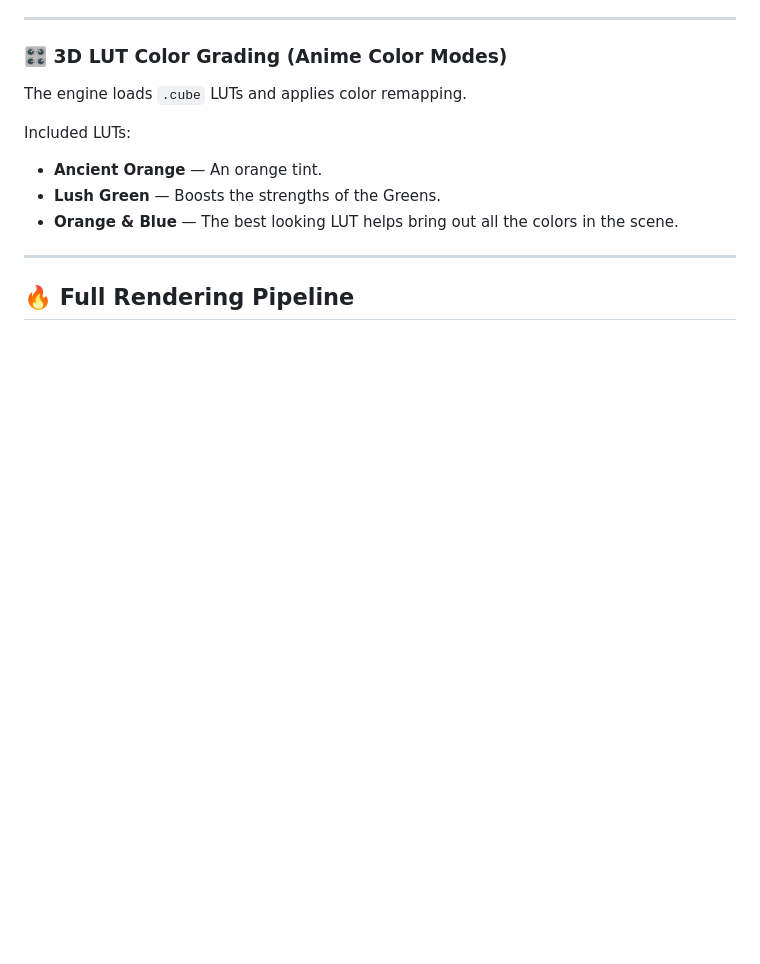
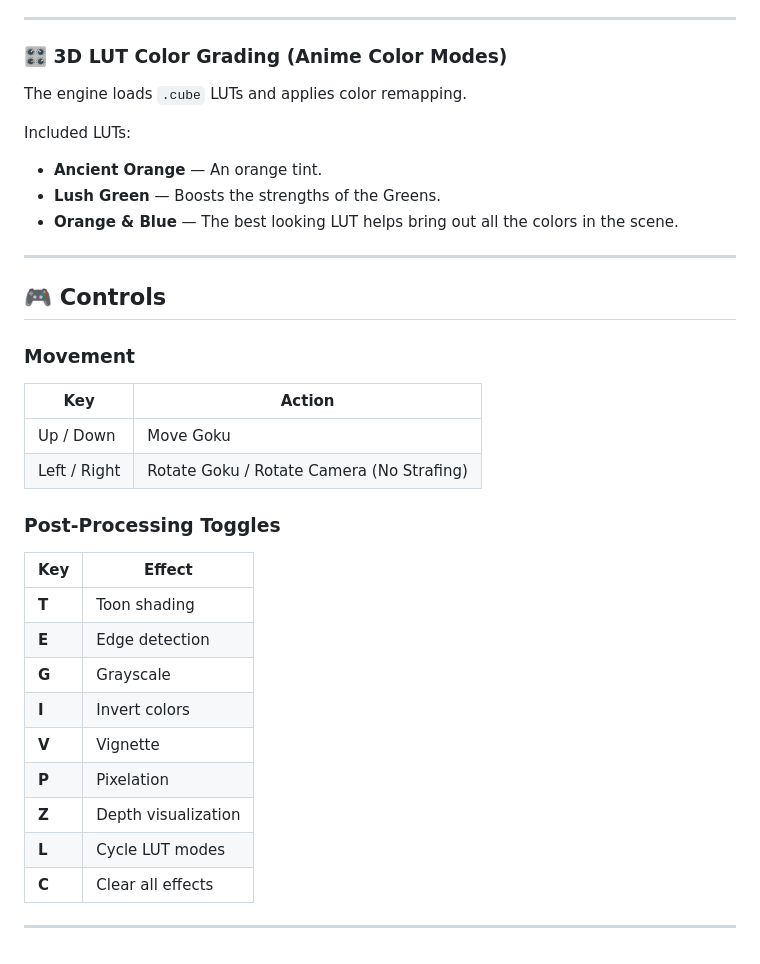
Before and after one commit to wangeric027/King-Kais, a Markdown page: README.md, the part around the change. GitHub-like rendering; blank space fills up the shorter version.

Commit message:
Add controls section to README
Added controls section with movement and post-processing toggles.

```diff
--- a/README.md
+++ b/README.md
@@ -114,4 +114,25 @@ Included LUTs:
 
 ---
 
-## 🔥 **Full Rendering Pipeline**
+## 🎮 **Controls**
+
+### Movement
+| Key | Action |
+|-----|---------|
+| Up / Down | Move Goku |
+| Left / Right | Rotate Goku / Rotate Camera (No Strafing)|
+
+### Post-Processing Toggles
+| Key | Effect |
+|-----|--------|
+| **T** | Toon shading |
+| **E** | Edge detection |
+| **G** | Grayscale |
+| **I** | Invert colors |
+| **V** | Vignette |
+| **P** | Pixelation |
+| **Z** | Depth visualization |
+| **L** | Cycle LUT modes |
+| **C** | Clear all effects |
+
+---
```
